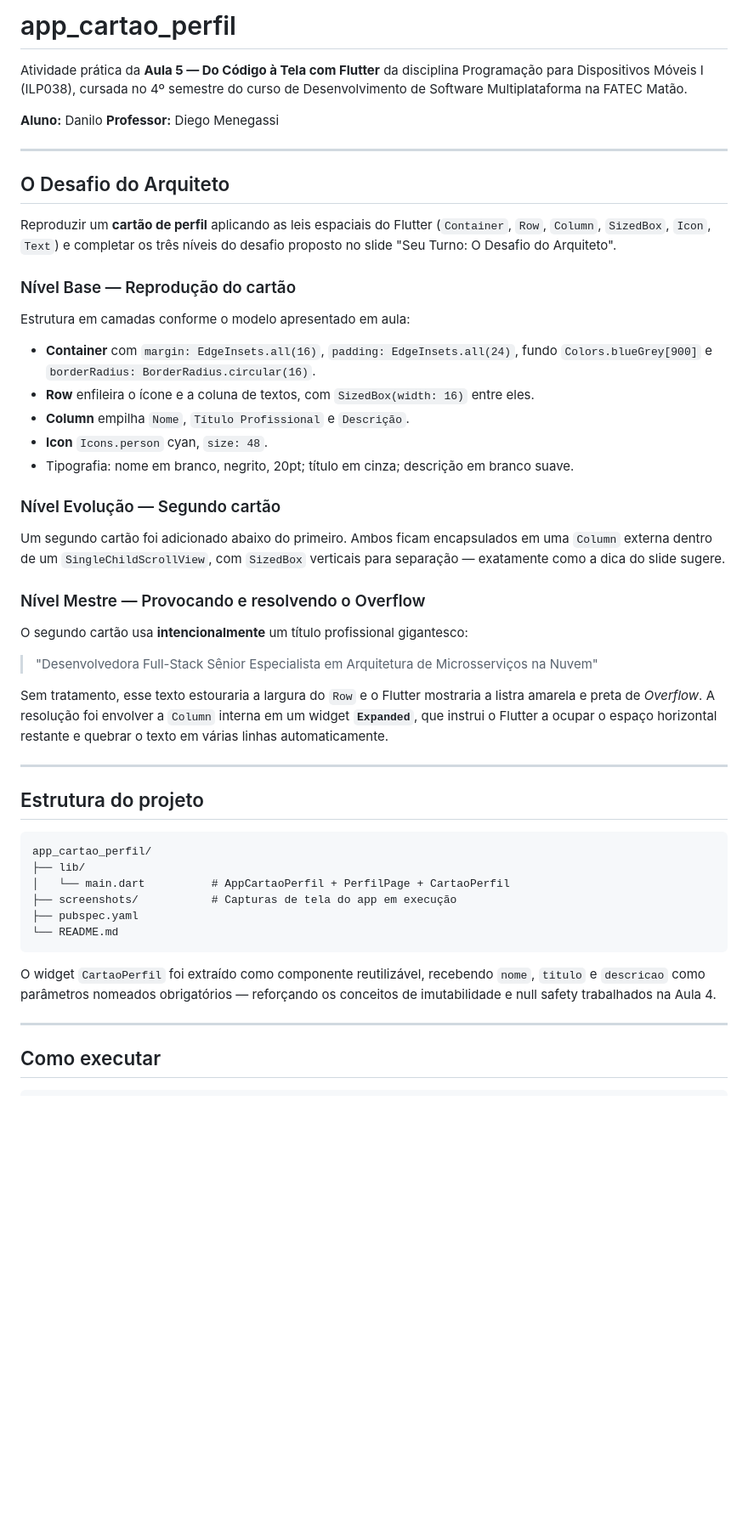
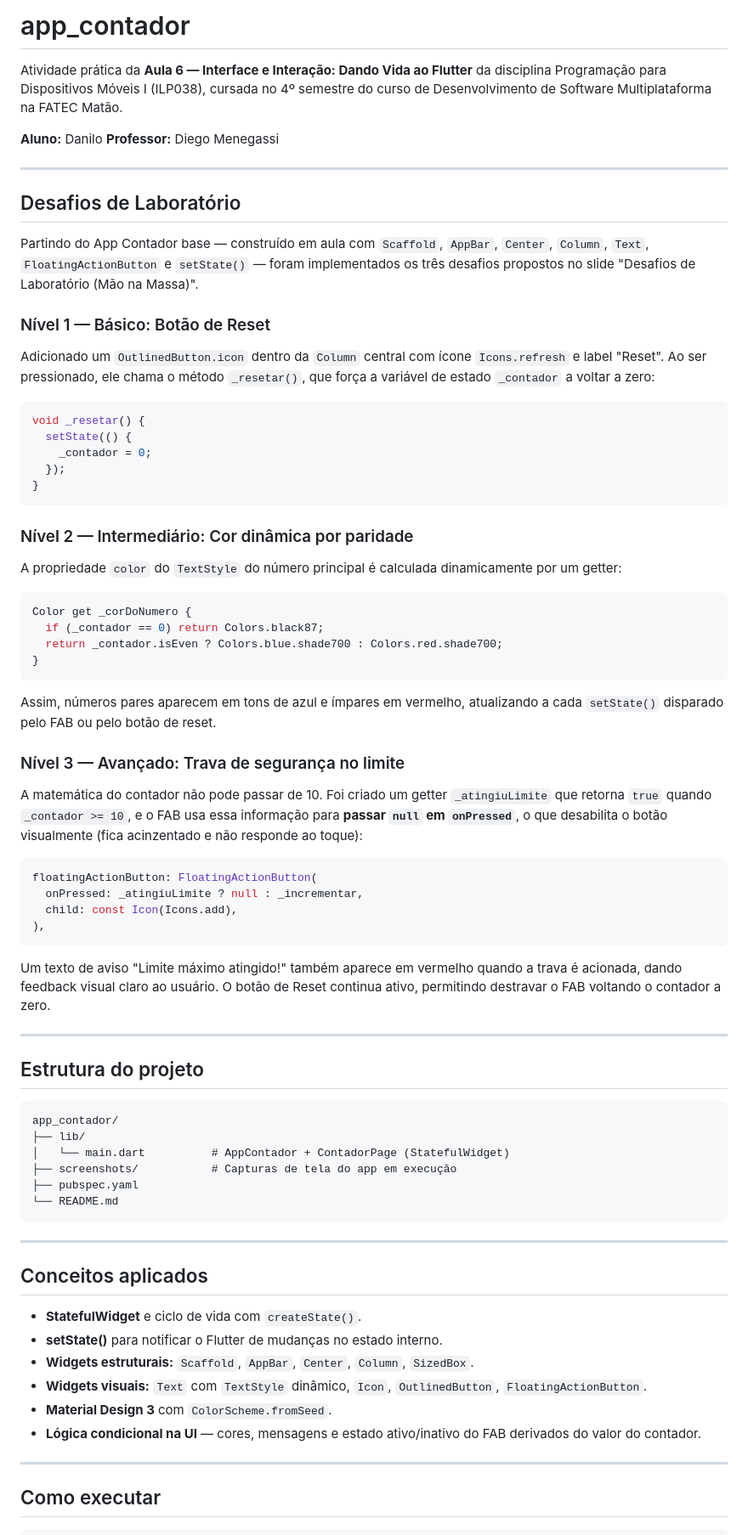
Before and after one commit to daniykt/Atividades_Fatec, a Markdown page: README.md, the part around the change. Shown: that part at 85% size. GitHub-like rendering; blank space fills up the shorter version.

Commit message:
feat: implementa app contador com botao reset, cor dinamica e trava de limite

````diff
--- a/README.md
+++ b/README.md
@@ -1,52 +1,77 @@
-# app_cartao_perfil
+# app_contador
 
-Atividade prática da **Aula 5 — Do Código à Tela com Flutter** da disciplina Programação para Dispositivos Móveis I (ILP038), cursada no 4º semestre do curso de Desenvolvimento de Software Multiplataforma na FATEC Matão.
+Atividade prática da **Aula 6 — Interface e Interação: Dando Vida ao Flutter** da disciplina Programação para Dispositivos Móveis I (ILP038), cursada no 4º semestre do curso de Desenvolvimento de Software Multiplataforma na FATEC Matão.
 
 **Aluno:** Danilo
 **Professor:** Diego Menegassi
 
 ---
 
-## O Desafio do Arquiteto
+## Desafios de Laboratório
 
-Reproduzir um **cartão de perfil** aplicando as leis espaciais do Flutter (`Container`, `Row`, `Column`, `SizedBox`, `Icon`, `Text`) e completar os três níveis do desafio proposto no slide "Seu Turno: O Desafio do Arquiteto".
+Partindo do App Contador base — construído em aula com `Scaffold`, `AppBar`, `Center`, `Column`, `Text`, `FloatingActionButton` e `setState()` — foram implementados os três desafios propostos no slide "Desafios de Laboratório (Mão na Massa)".
 
-### Nível Base — Reprodução do cartão
+### Nível 1 — Básico: Botão de Reset
 
-Estrutura em camadas conforme o modelo apresentado em aula:
+Adicionado um `OutlinedButton.icon` dentro da `Column` central com ícone `Icons.refresh` e label "Reset". Ao ser pressionado, ele chama o método `_resetar()`, que força a variável de estado `_contador` a voltar a zero:
 
-- **Container** com `margin: EdgeInsets.all(16)`, `padding: EdgeInsets.all(24)`, fundo `Colors.blueGrey[900]` e `borderRadius: BorderRadius.circular(16)`.
-- **Row** enfileira o ícone e a coluna de textos, com `SizedBox(width: 16)` entre eles.
-- **Column** empilha `Nome`, `Título Profissional` e `Descrição`.
-- **Icon** `Icons.person` cyan, `size: 48`.
-- Tipografia: nome em branco, negrito, 20pt; título em cinza; descrição em branco suave.
+```dart
+void _resetar() {
+  setState(() {
+    _contador = 0;
+  });
+}
+```
 
-### Nível Evolução — Segundo cartão
+### Nível 2 — Intermediário: Cor dinâmica por paridade
 
-Um segundo cartão foi adicionado abaixo do primeiro. Ambos ficam encapsulados em uma `Column` externa dentro de um `SingleChildScrollView`, com `SizedBox` verticais para separação — exatamente como a dica do slide sugere.
+A propriedade `color` do `TextStyle` do número principal é calculada dinamicamente por um getter:
 
-### Nível Mestre — Provocando e resolvendo o Overflow
+```dart
+Color get _corDoNumero {
+  if (_contador == 0) return Colors.black87;
+  return _contador.isEven ? Colors.blue.shade700 : Colors.red.shade700;
+}
+```
 
-O segundo cartão usa **intencionalmente** um título profissional gigantesco:
+Assim, números pares aparecem em tons de azul e ímpares em vermelho, atualizando a cada `setState()` disparado pelo FAB ou pelo botão de reset.
 
-> "Desenvolvedora Full-Stack Sênior Especialista em Arquitetura de Microsserviços na Nuvem"
+### Nível 3 — Avançado: Trava de segurança no limite
 
-Sem tratamento, esse texto estouraria a largura do `Row` e o Flutter mostraria a listra amarela e preta de *Overflow*. A resolução foi envolver a `Column` interna em um widget **`Expanded`**, que instrui o Flutter a ocupar o espaço horizontal restante e quebrar o texto em várias linhas automaticamente.
+A matemática do contador não pode passar de 10. Foi criado um getter `_atingiuLimite` que retorna `true` quando `_contador >= 10`, e o FAB usa essa informação para **passar `null` em `onPressed`**, o que desabilita o botão visualmente (fica acinzentado e não responde ao toque):
+
+```dart
+floatingActionButton: FloatingActionButton(
+  onPressed: _atingiuLimite ? null : _incrementar,
+  child: const Icon(Icons.add),
+),
+```
+
+Um texto de aviso "Limite máximo atingido!" também aparece em vermelho quando a trava é acionada, dando feedback visual claro ao usuário. O botão de Reset continua ativo, permitindo destravar o FAB voltando o contador a zero.
 
 ---
 
 ## Estrutura do projeto
 
 ```
-app_cartao_perfil/
+app_contador/
 ├── lib/
-│   └── main.dart          # AppCartaoPerfil + PerfilPage + CartaoPerfil
+│   └── main.dart          # AppContador + ContadorPage (StatefulWidget)
 ├── screenshots/           # Capturas de tela do app em execução
 ├── pubspec.yaml
 └── README.md
 ```
 
-O widget `CartaoPerfil` foi extraído como componente reutilizável, recebendo `nome`, `titulo` e `descricao` como parâmetros nomeados obrigatórios — reforçando os conceitos de imutabilidade e null safety trabalhados na Aula 4.
+---
+
+## Conceitos aplicados
+
+- **StatefulWidget** e ciclo de vida com `createState()`.
+- **setState()** para notificar o Flutter de mudanças no estado interno.
+- **Widgets estruturais:** `Scaffold`, `AppBar`, `Center`, `Column`, `SizedBox`.
+- **Widgets visuais:** `Text` com `TextStyle` dinâmico, `Icon`, `OutlinedButton`, `FloatingActionButton`.
+- **Material Design 3** com `ColorScheme.fromSeed`.
+- **Lógica condicional na UI** — cores, mensagens e estado ativo/inativo do FAB derivados do valor do contador.
 
 ---
 
````
Also changed, not shown: screenshots/print1.png, 18 other files.
